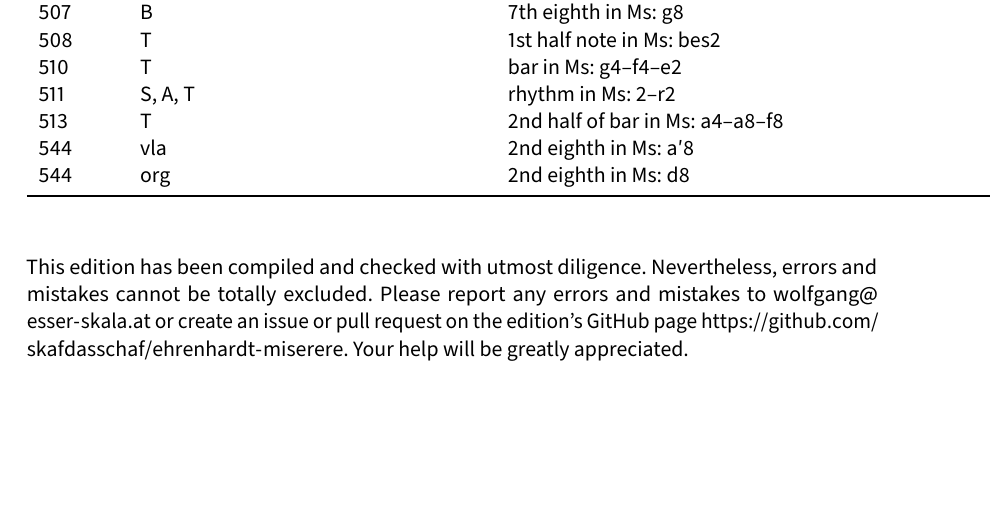
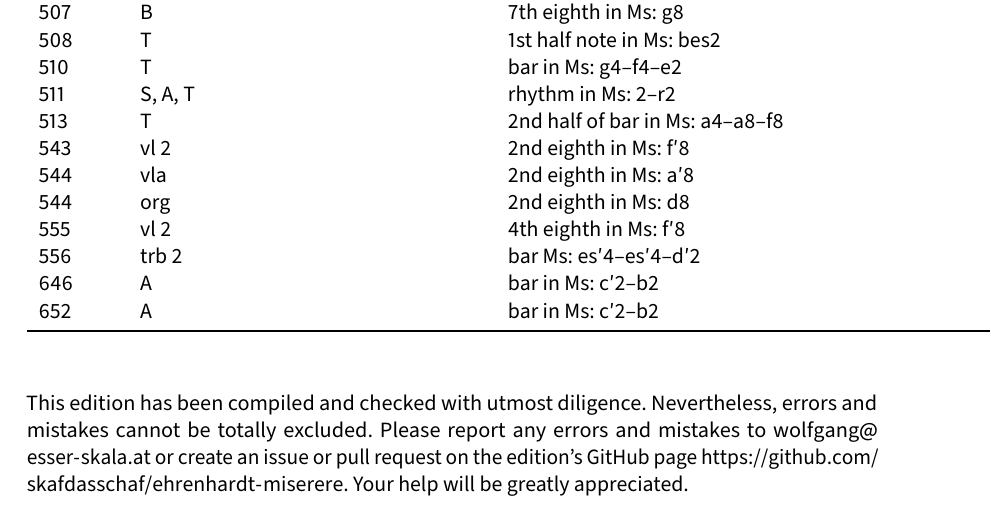
Before and after one commit to edition-esser-skala/ehrenhardt-miserere, a LaTeX document (front_matter/critical_report.tex): part of page 4 of 6, cut so that both start at the same text, the shorter picture padded with empty space. Compiled offline with LuaLaTeX; a missing font is replaced by an installed copy or a similar font.

Commit message:
gloria patri

```diff
--- a/front_matter/critical_report.tex
+++ b/front_matter/critical_report.tex
@@ -323,8 +323,13 @@ In general, this edition closely follows the manuscript. Any changes that were i
   510 & T       & bar in Ms: g4–f4–e2 \\
   511 & S, A, T & rhythm in Ms: 2–r2 \\
   513 & T       & 2nd half of bar in Ms: a4–a8–f8 \\
+  543 & vl 2    & 2nd eighth in Ms: f′8 \\
   544 & vla     & 2nd eighth in Ms: a′8 \\
   544 & org     & 2nd eighth in Ms: d8 \\
+  555 & vl 2    & 4th eighth in Ms: f′8 \\
+  556 & trb 2   & bar Ms: es′4–es′4–d′2 \\
+  646 & A       & bar in Ms: c′2–b2 \\
+  652 & A       & bar in Ms: c′2–b2 \\
   \bottomrule
 \end{longtable}
 
```
Also changed, not shown: 12 other files.
